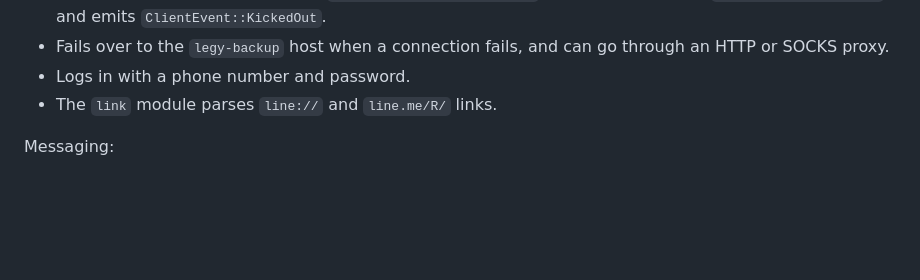
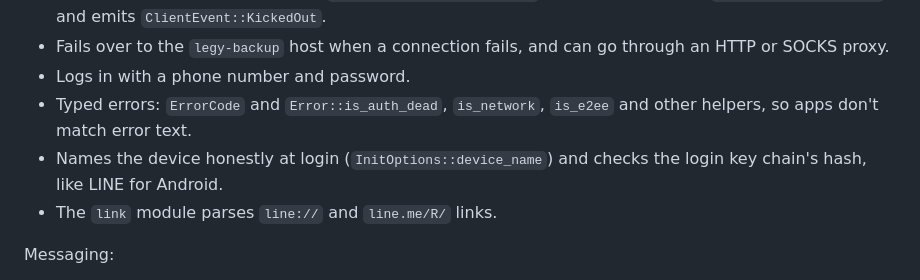
Before and after one commit to softnetics/line-rs, a Markdown page: README.md, the part around one of its changes. Rendered like a GitHub page; blank space fills up the shorter version.

```diff
--- a/README.md
+++ b/README.md
@@ -120,6 +179,10 @@ Session handling:
 - Fails over to the `legy-backup` host when a connection fails, and can go
   through an HTTP or SOCKS proxy.
 - Logs in with a phone number and password.
+- Typed errors: `ErrorCode` and `Error::is_auth_dead`, `is_network`,
+  `is_e2ee` and other helpers, so apps don't match error text.
+- Names the device honestly at login (`InitOptions::device_name`) and
+  checks the login key chain's hash, like LINE for Android.
 - The `link` module parses `line://` and `line.me/R/` links.
 
 Messaging:
```
Also changed, not shown: other parts of README.md (+59 -0 lines).
